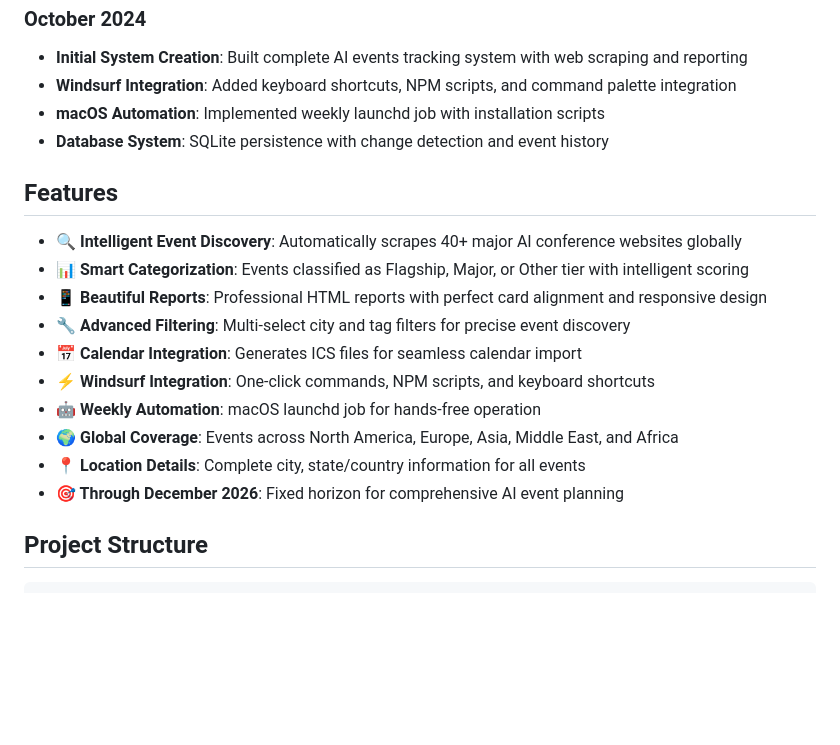
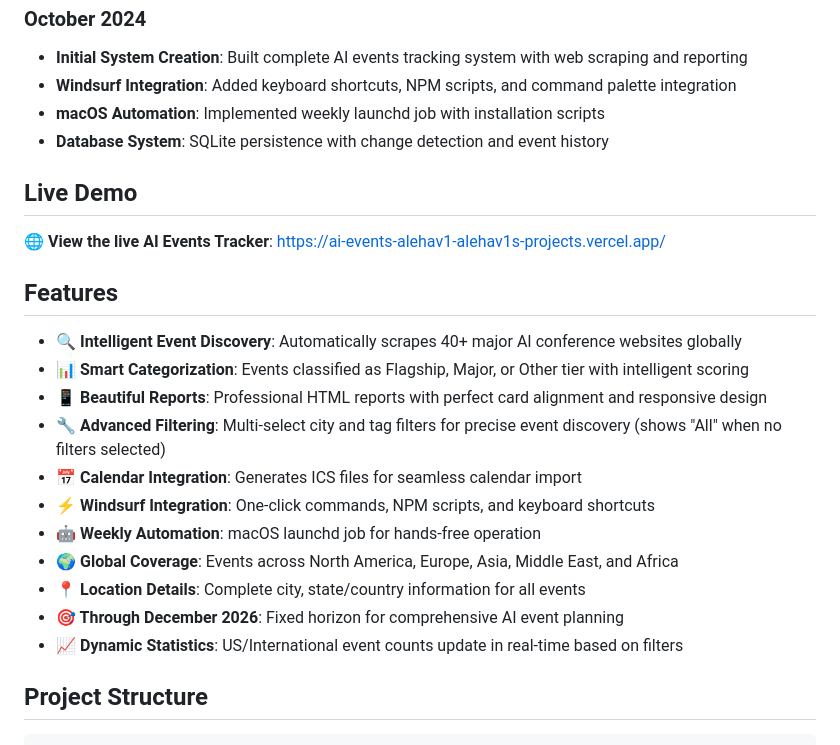
Before and after one commit to ALehav1/ai-events, a Markdown page: README.md, the part around the change. Drawn GitHub-style; blank space fills up the shorter version.

Commit message:
docs: Update deployment URL and fix markdown lint
- Added correct Vercel deployment URL to README
- Fixed bare URL markdown lint warning
- Added Live Demo section with proper link formatting

```diff
--- a/README.md
+++ b/README.md
@@ -23,18 +23,23 @@ Automated AI events tracking system that fetches, analyzes, and reports on globa
 - **macOS Automation**: Implemented weekly launchd job with installation scripts
 - **Database System**: SQLite persistence with change detection and event history
 
+## Live Demo
+
+🌐 **View the live AI Events Tracker**: [https://ai-events-alehav1-alehav1s-projects.vercel.app/](https://ai-events-alehav1-alehav1s-projects.vercel.app/)
+
 ## Features
 
 - **🔍 Intelligent Event Discovery**: Automatically scrapes 40+ major AI conference websites globally
 - **📊 Smart Categorization**: Events classified as Flagship, Major, or Other tier with intelligent scoring
 - **📱 Beautiful Reports**: Professional HTML reports with perfect card alignment and responsive design
-- **🔧 Advanced Filtering**: Multi-select city and tag filters for precise event discovery
+- **🔧 Advanced Filtering**: Multi-select city and tag filters for precise event discovery (shows "All" when no filters selected)
 - **📅 Calendar Integration**: Generates ICS files for seamless calendar import
 - **⚡ Windsurf Integration**: One-click commands, NPM scripts, and keyboard shortcuts
 - **🤖 Weekly Automation**: macOS launchd job for hands-free operation
 - **🌍 Global Coverage**: Events across North America, Europe, Asia, Middle East, and Africa
 - **📍 Location Details**: Complete city, state/country information for all events
 - **🎯 Through December 2026**: Fixed horizon for comprehensive AI event planning
+- **📈 Dynamic Statistics**: US/International event counts update in real-time based on filters
 
 ## Project Structure
 
```
